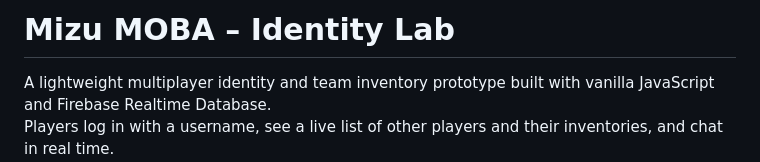
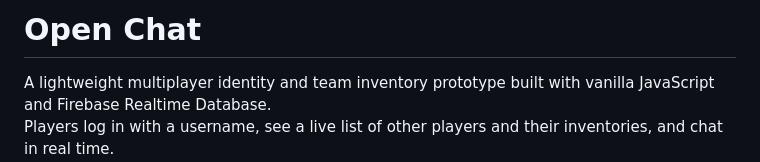
Before and after one commit to mizulegendsstudios/opencraft, a Markdown page: README.md, the part around the change. Rendered like a GitHub page.

```diff
--- a/README.md
+++ b/README.md
@@ -1,4 +1,4 @@
-# Mizu MOBA – Identity Lab
+# Open Chat
 
 A lightweight multiplayer identity and team inventory prototype built with vanilla JavaScript and Firebase Realtime Database.
 Players log in with a username, see a live list of other players and their inventories, and chat in real time.
```
